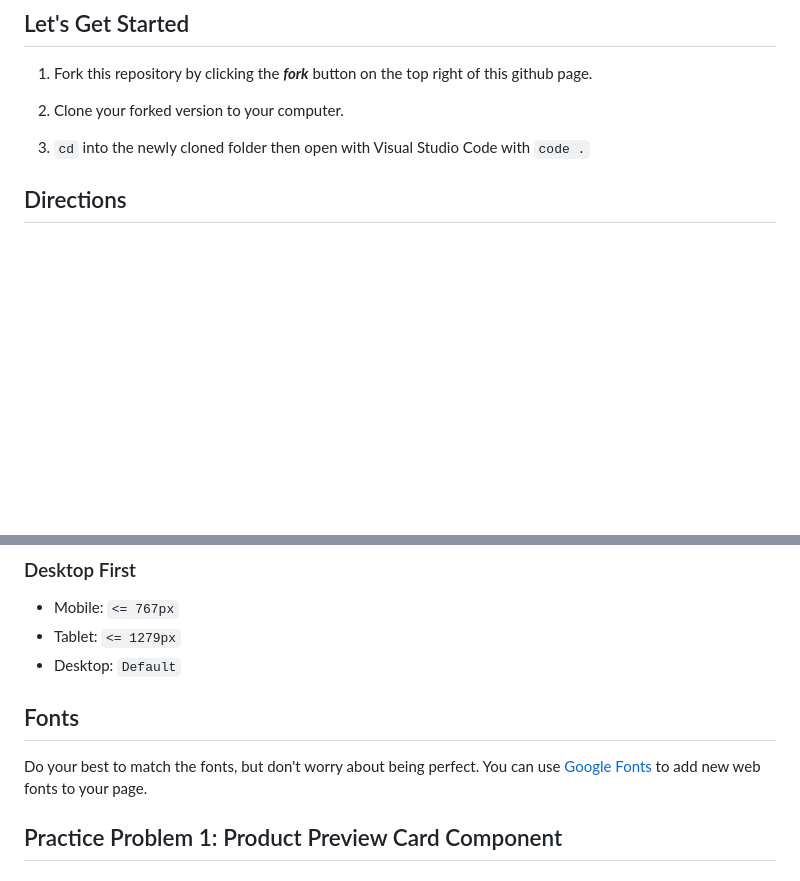
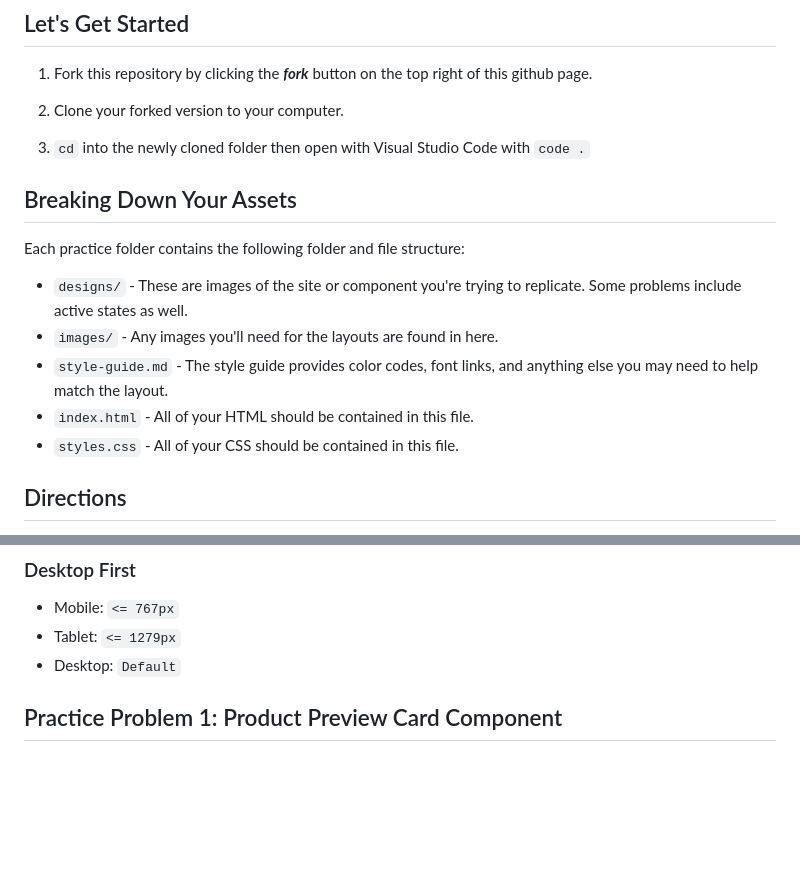
Before and after one commit to OnyxMcQueen/practice-html-and-css, a Markdown page: README.md, 2 parts joined by grey strips. Drawn GitHub-style; blank space fills up the shorter version.

Commit message:
Updated instructions with a breakdown of the provided assets.

```diff
--- a/README.md
+++ b/README.md
@@ -9,6 +9,16 @@ This repo includes four folders aplty named `practice-layout-#` - each including
 1. Clone your forked version to your computer.
 
 1. `cd` into the newly cloned folder then open with Visual Studio Code with `code .`
+
+## Breaking Down Your Assets
+
+Each practice folder contains the following folder and file structure:
+
+- `designs/` - These are images of the site or component you're trying to replicate. Some problems include active states as well.
+- `images/` - Any images you'll need for the layouts are found in here.
+- `style-guide.md` - The style guide provides color codes, font links, and anything else you may need to help match the layout.
+- `index.html` - All of your HTML should be contained in this file.
+- `styles.css` - All of your CSS should be contained in this file.
 
 ## Directions
 
@@ -41,10 +51,6 @@ Consider me your product owner. I've decided we're going to account for mobile,
 - Mobile: `<= 767px`
 - Tablet: `<= 1279px`
 - Desktop: `Default`
-
-## Fonts
-
-Do your best to match the fonts, but don't worry about being perfect. You can use [Google Fonts](https://fonts.google.com/) to add new web fonts to your page.
 
 ## Practice Problem 1: Product Preview Card Component
 
```
